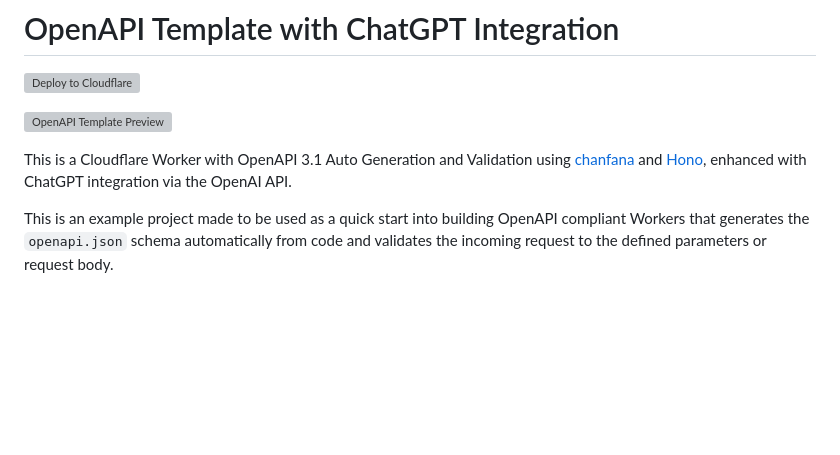
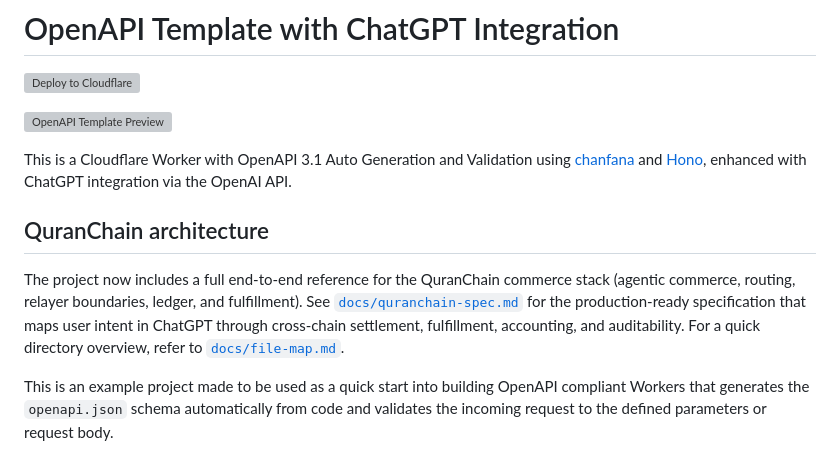
Before and after one commit to Oabu77/daralnas-chatgpt, a Markdown page: README.md, the part around the change. Rendered like a GitHub page; blank space fills up the shorter version; grey boxes are pictures that could not be loaded.

```diff
--- a/README.md
+++ b/README.md
@@ -7,6 +7,10 @@
 <!-- dash-content-start -->
 
 This is a Cloudflare Worker with OpenAPI 3.1 Auto Generation and Validation using [chanfana](https://github.com/cloudflare/chanfana) and [Hono](https://github.com/honojs/hono), enhanced with ChatGPT integration via the OpenAI API.
+
+## QuranChain architecture
+
+The project now includes a full end-to-end reference for the QuranChain commerce stack (agentic commerce, routing, relayer boundaries, ledger, and fulfillment). See [`docs/quranchain-spec.md`](docs/quranchain-spec.md) for the production-ready specification that maps user intent in ChatGPT through cross-chain settlement, fulfillment, accounting, and auditability. For a quick directory overview, refer to [`docs/file-map.md`](docs/file-map.md).
 
 This is an example project made to be used as a quick start into building OpenAPI compliant Workers that generates the
 `openapi.json` schema automatically from code and validates the incoming request to the defined parameters or request body.
```
Also changed, not shown: docs/file-map.md (added, +25 -0 lines), docs/quranchain-spec.md (added, +97 -0 lines).
